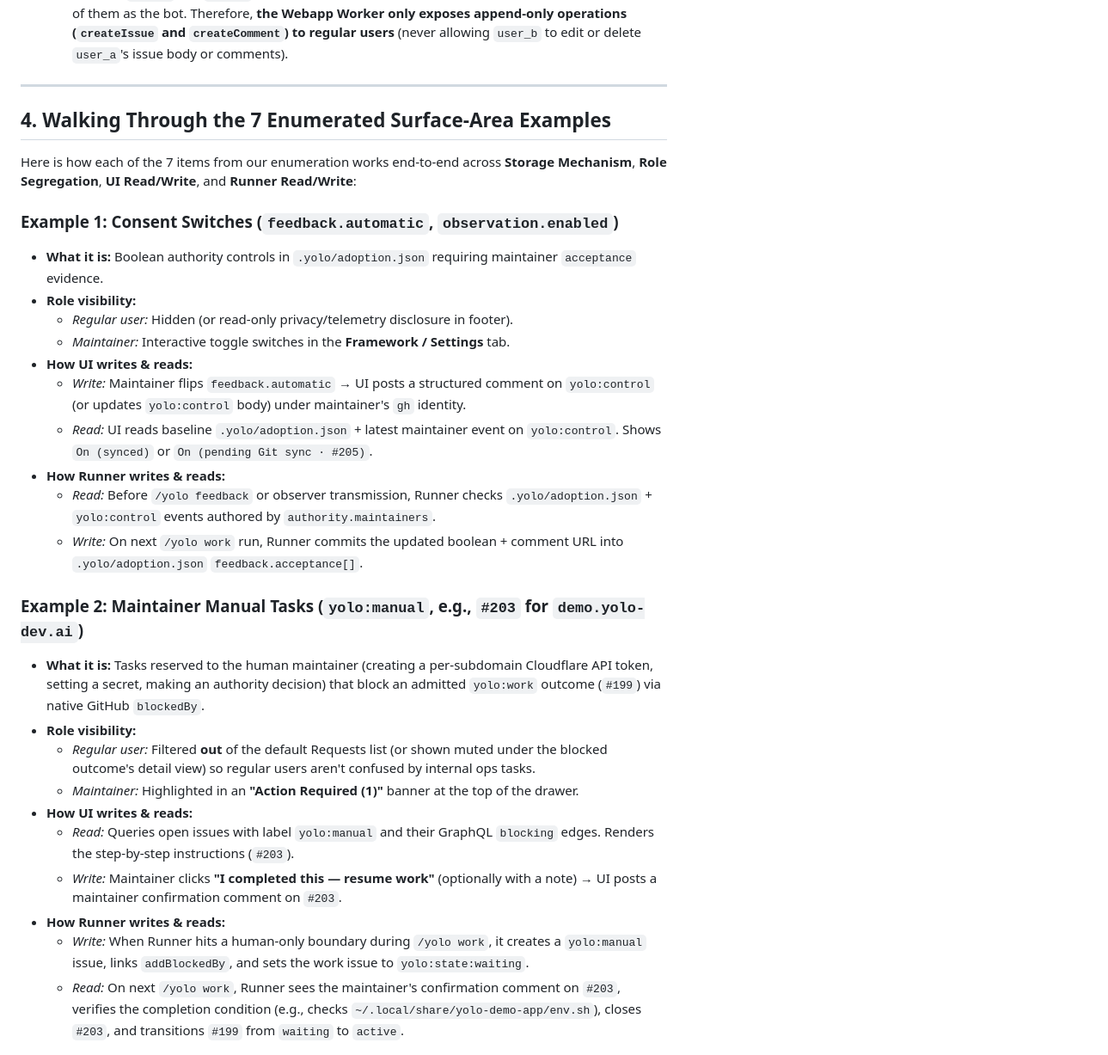
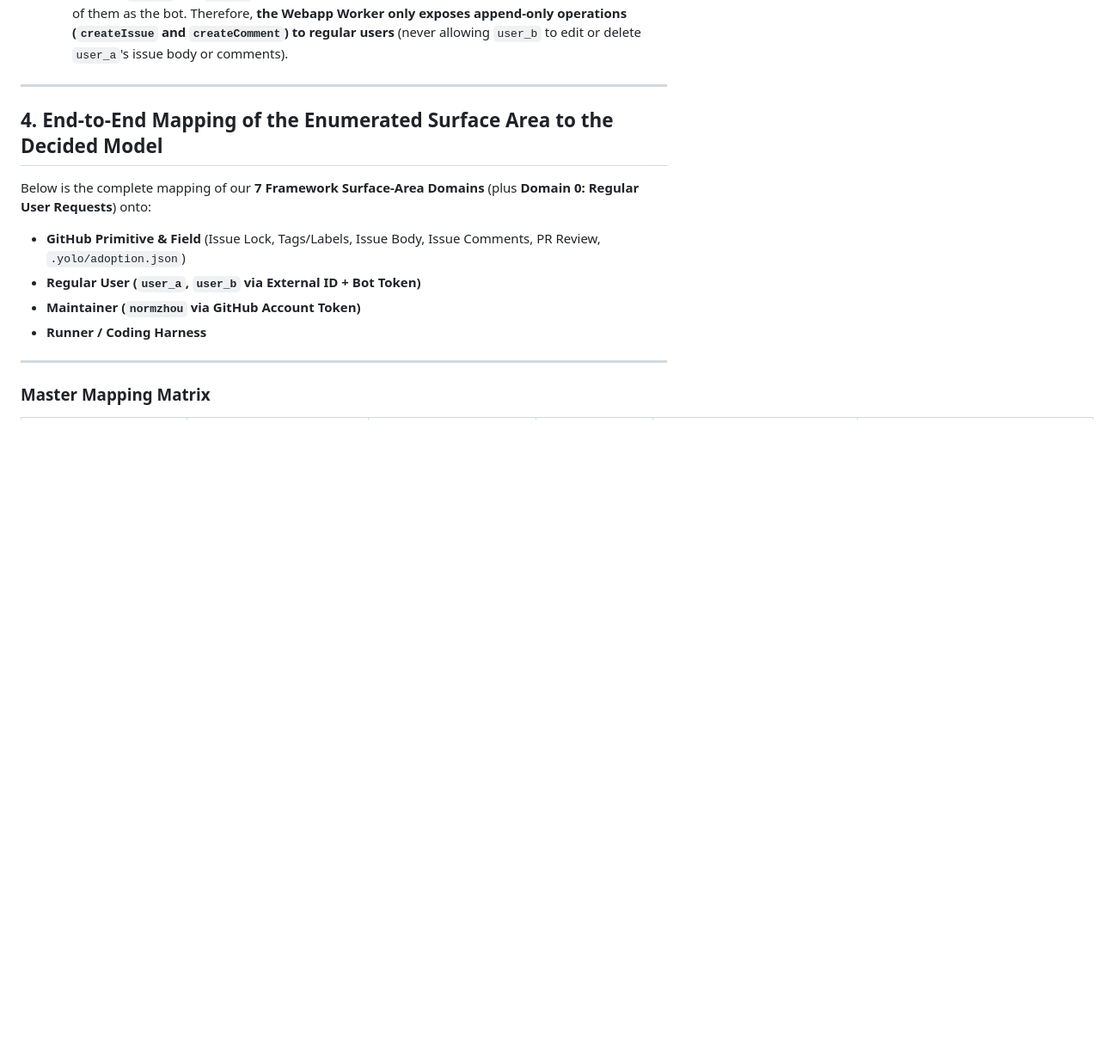
Before and after one commit to normzhou/yolo-blank-canvas, a Markdown page: brainstorm/framework-settings-ui.md, the part around one of its changes. Shown at 86% size. GitHub-like rendering; blank space fills up the shorter version.

```diff
--- a/brainstorm/framework-settings-ui.md
+++ b/brainstorm/framework-settings-ui.md
@@ -99,31 +99,15 @@ There is an important nuance in how GitHub enforces issue-level permissions depe
 
 ---
 
-## 4. Walking Through the 7 Enumerated Surface-Area Examples
+## 4. End-to-End Mapping of the Enumerated Surface Area to the Decided Model
 
-Here is how each of the 7 items from our enumeration works end-to-end across **Storage Mechanism**, **Role Segregation**, **UI Read/Write**, and **Runner Read/Write**:
+Below is the complete mapping of our **7 Framework Surface-Area Domains** (plus **Domain 0: Regular User Requests**) onto:
+- **GitHub Primitive & Field** (Issue Lock, Tags/Labels, Issue Body, Issue Comments, PR Review, `.yolo/adoption.json`)
+- **Regular User (`user_a`, `user_b` via External ID + Bot Token)**
+- **Maintainer (`normzhou` via GitHub Account Token)**
+- **Runner / Coding Harness**
 
-### Example 1: Consent Switches (`feedback.automatic`, `observation.enabled`)
-- **What it is:** Boolean authority controls in `.yolo/adoption.json` requiring maintainer `acceptance` evidence.
-- **Role visibility:**
-  - *Regular user:* Hidden (or read-only privacy/telemetry disclosure in footer).
-  - *Maintainer:* Interactive toggle switches in the **Framework / Settings** tab.
-- **How UI writes & reads:**
-  - *Write:* Maintainer flips `feedback.automatic` → UI posts a structured comment on `yolo:control` (or updates `yolo:control` body) under maintainer's `gh` identity.
-  - *Read:* UI reads baseline `.yolo/adoption.json` + latest maintainer event on `yolo:control`. Shows `On (synced)` or `On (pending Git sync · #205)`.
-- **How Runner writes & reads:**
-  - *Read:* Before `/yolo feedback` or observer transmission, Runner checks `.yolo/adoption.json` + `yolo:control` events authored by `authority.maintainers`.
-  - *Write:* On next `/yolo work` run, Runner commits the updated boolean + comment URL into `.yolo/adoption.json` `feedback.acceptance[]`.
+---
 
-### Example 2: Maintainer Manual Tasks (`yolo:manual`, e.g., `#203` for `demo.yolo-dev.ai`)
-- **What it is:** Tasks reserved to the human maintainer (creating a per-subdomain Cloudflare API token, setting a secret, making an authority decision) that block an admitted `yolo:work` outcome (`#199`) via native GitHub `blockedBy`.
-- **Role visibility:**
-  - *Regular user:* Filtered **out** of the default Requests list (or shown muted under the blocked outcome's detail view) so regular users aren't confused by internal ops tasks.
-  - *Maintainer:* Highlighted in an **"Action Required (1)"** banner at the top of the drawer.
-- **How UI writes & reads:**
-  - *Read:* Queries open issues with label `yolo:manual` and their GraphQL `blocking` edges. Renders the step-by-step instructions (`#203`).
-  - *Write:* Maintainer clicks **"I completed this — resume work"** (optionally with a note) → UI posts a maintainer confirmation comment on `#203`.
-- **How Runner writes & reads:**
-  - *Write:* When Runner hits a human-only boundary during `/yolo work`, it creates a `yolo:manual` issue, links `addBlockedBy`, and sets the work issue to `yolo:state:waiting`.
-  - *Read:* On next `/yolo work`, Runner sees the maintainer's confirmation comment on `#203`, verifies the completion condition (e.g., checks `~/.local/share/yolo-demo-app/env.sh`), closes `#203`, and transitions `#199` from `waiting` to `active`.
+### Master Mapping Matrix
 
```
Also changed, not shown: other parts of brainstorm/framework-settings-ui.md (+39 -42 lines).
